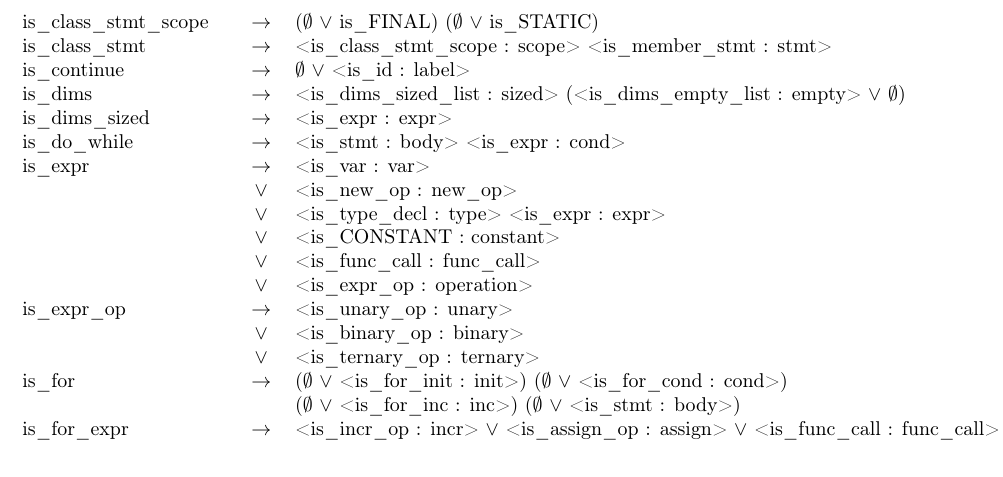
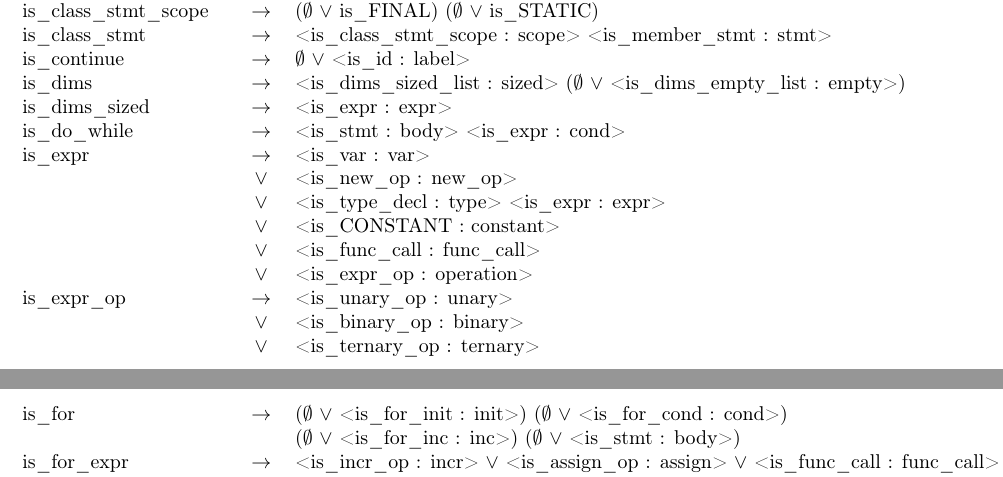
Before and after one commit to Rafael-Ribeiro/pjavac, a LaTeX document (report/report.tex): part of page 4 of 5 before the commit and two parts of pages 4 and 5 of 6 after it, the two joined at a grey line, cut so that both start at the same text. Compiled offline with pdfLaTeX.

Commit message:
minor fix

```diff
--- a/report/report.tex
+++ b/report/report.tex
@@ -93,7 +94,7 @@ Neste caso a regra is\_func\_call não contém is\_ID.
 	is\_class\_stmt\_scope		& $\to$ &($\emptyset$ $\vee$ is\_FINAL) ($\emptyset$ $\vee$ is\_STATIC) \\
 	is\_class\_stmt 			& $\to$ & <is\_class\_stmt\_scope : scope> <is\_member\_stmt : stmt> \\
 	is\_continue				& $\to$ & $\emptyset$ $\vee$ <is\_id : label> \\
-	is\_dims					& $\to$ & <is\_dims\_sized\_list : sized> (<is\_dims\_empty\_list : empty> $\vee$ $\emptyset$) \\
+	is\_dims					& $\to$ & <is\_dims\_sized\_list : sized> ($\emptyset$ $\vee$ <is\_dims\_empty\_list : empty>) \\
 	is\_dims\_sized				& $\to$ & <is\_expr : expr> \\
 	is\_do\_while				& $\to$ & <is\_stmt : body> <is\_expr : cond> \\
 	is\_expr					& $\to$ & <is\_var : var> \\
```
Also changed, not shown: report/report.tex (1 more changed lines).
